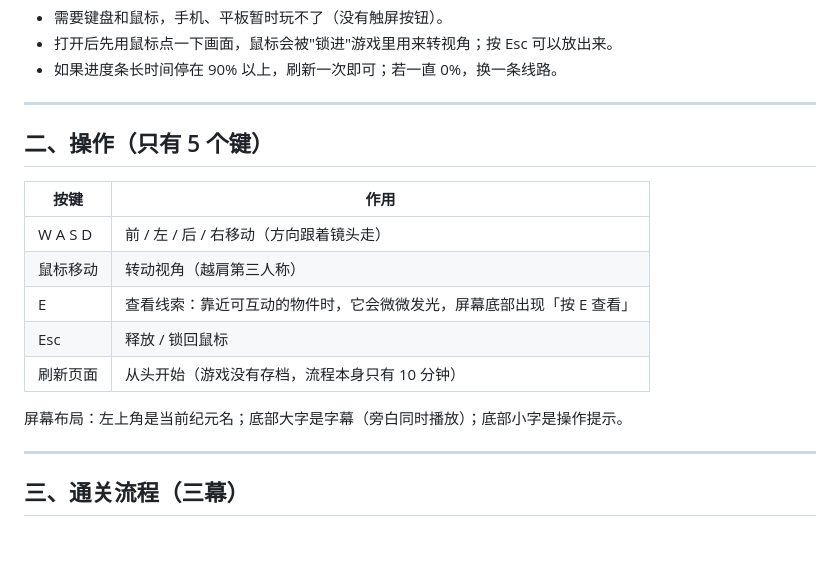
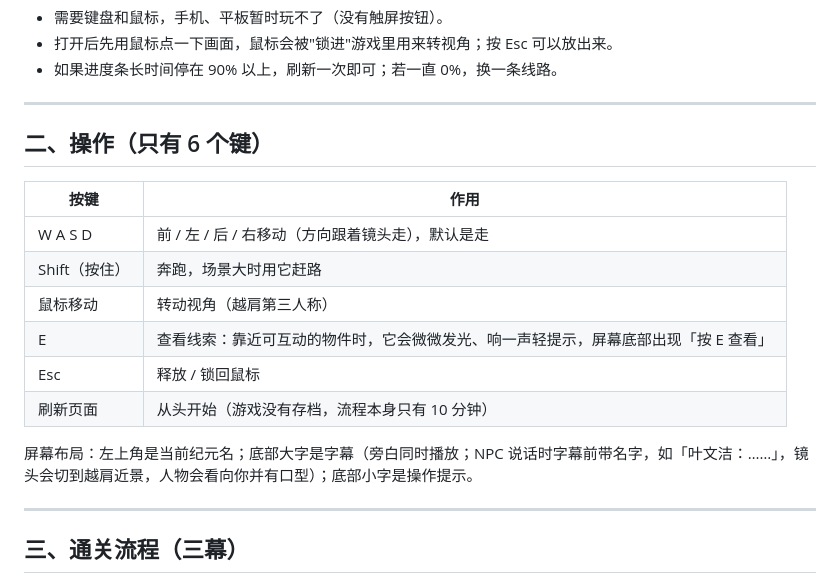
Before and after one commit to wangshiyun404/santi-ai-game, a Markdown page: docs/用户指南.md, the part around the change. Drawn GitHub-style; blank space fills up the shorter version.

Commit message:
用户指南：Shift 奔跑、带名字字幕、对话近景

```diff
--- a/docs/用户指南.md
+++ b/docs/用户指南.md
@@ -19,17 +19,18 @@
 
 ---
 
-## 二、操作（只有 5 个键）
+## 二、操作（只有 6 个键）
 
 | 按键 | 作用 |
 |---|---|
-| W A S D | 前 / 左 / 后 / 右移动（方向跟着镜头走） |
+| W A S D | 前 / 左 / 后 / 右移动（方向跟着镜头走），默认是走 |
+| Shift（按住） | 奔跑，场景大时用它赶路 |
 | 鼠标移动 | 转动视角（越肩第三人称） |
-| E | 查看线索：靠近可互动的物件时，它会微微发光，屏幕底部出现「按 E 查看」 |
+| E | 查看线索：靠近可互动的物件时，它会微微发光、响一声轻提示，屏幕底部出现「按 E 查看」 |
 | Esc | 释放 / 锁回鼠标 |
 | 刷新页面 | 从头开始（游戏没有存档，流程本身只有 10 分钟） |
 
-屏幕布局：左上角是当前纪元名；底部大字是字幕（旁白同时播放）；底部小字是操作提示。
+屏幕布局：左上角是当前纪元名；底部大字是字幕（旁白同时播放；NPC 说话时字幕前带名字，如「叶文洁：……」，镜头会切到越肩近景，人物会看向你并有口型）；底部小字是操作提示。
 
 ---
 
```
